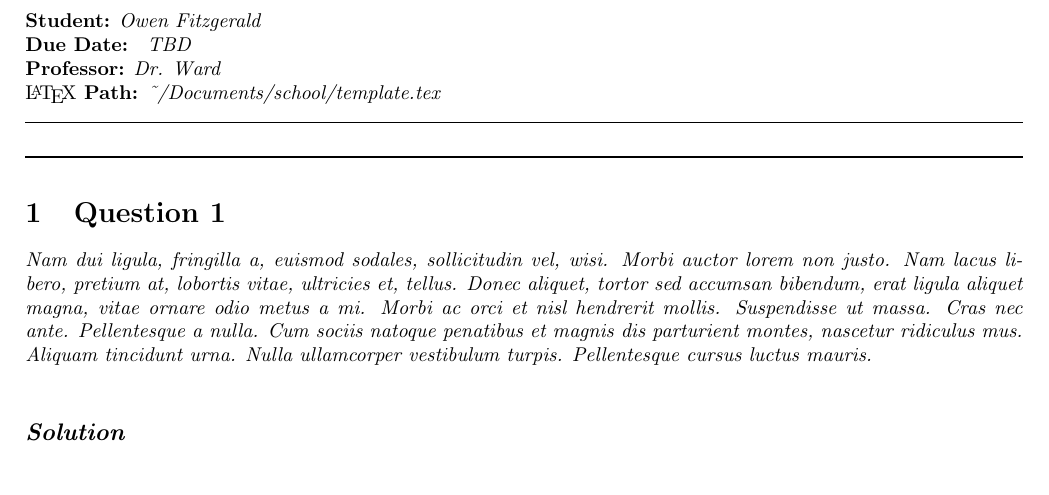
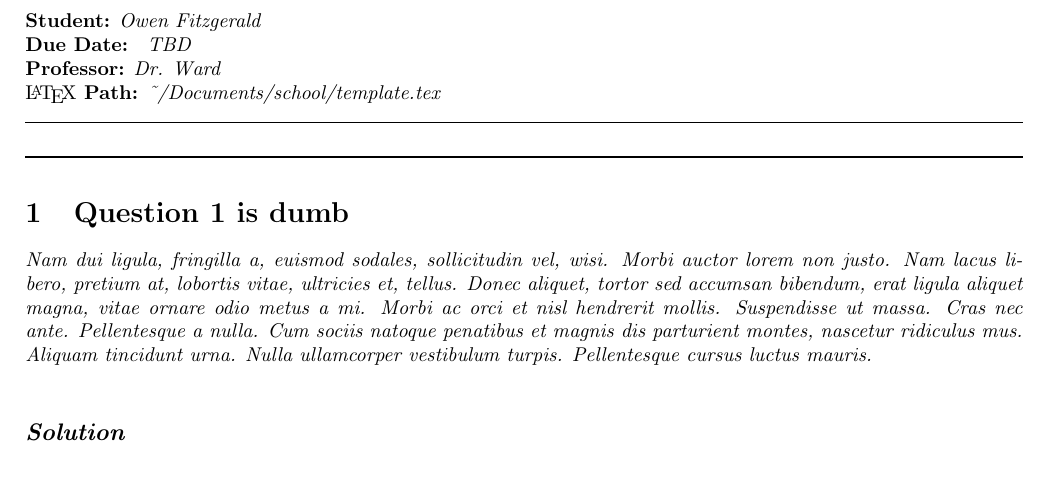
Before and after one commit to Fitzy1293/Fall-2020, a LaTeX document (template.tex): part of page 1 of 2, cut so that both start at the same text. Compiled offline with pdfLaTeX.

Commit message:
Add files via upload

```diff
--- a/template.tex
+++ b/template.tex
@@ -20,7 +27,7 @@
 %\documentclass[12pt]{article}
 %\pagestyle{plain}
 
-\documentclass{article}
+\documentclass{article}[letterpaper]
 \usepackage[english]{babel}
 %\usepackage[utf8]{inputenc}
 \usepackage{fancyhdr}
@@ -70,7 +77,7 @@
 %QUESTIONS
 \noindent\makebox[\linewidth]{\rule{\linewidth}{1pt}}
 %────────────────────────────────────────────────────────────────────────────────────────────────────────────────────────────────
-\section{Question 1}
+\section{Question 1 is dumb}
 \emph{\lipsum[2]}\\
 
   \subsection*{\emph{Solution}}
```
Also changed, not shown: template.tex (7 more changed lines).
